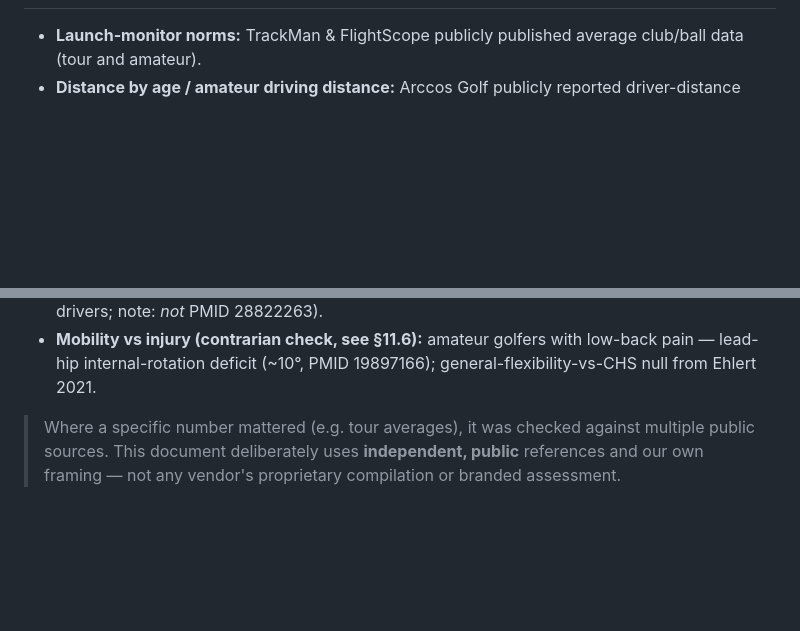
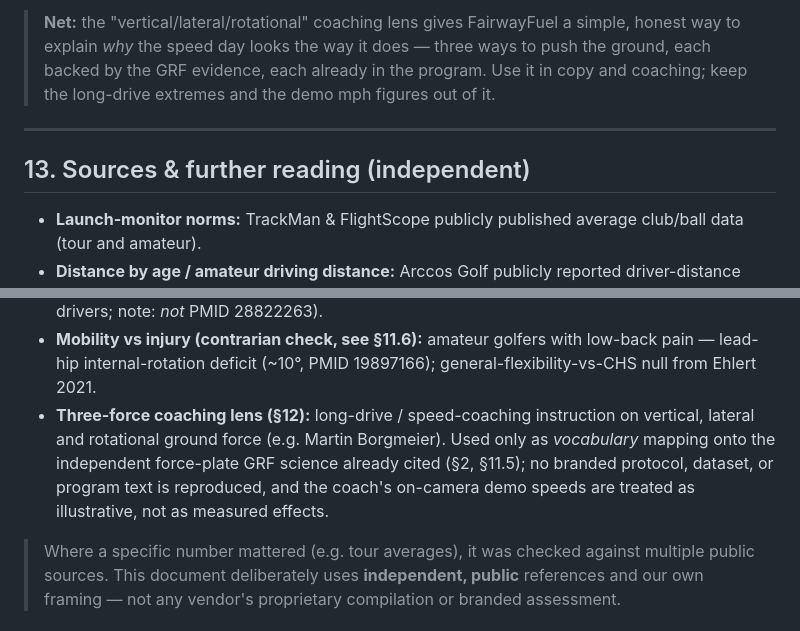
Before and after one commit to forgerperformanceco/golf-fitness, a Markdown page: CLUBHEAD-SPEED-REFERENCE.md, 2 parts joined by grey strips. Drawn GitHub-style; blank space fills up the shorter version.

```diff
--- a/CLUBHEAD-SPEED-REFERENCE.md
+++ b/CLUBHEAD-SPEED-REFERENCE.md
@@ -520,3 +591,11 @@ Two independent meta-analyses agree on the ranking of physical qualities vs club
+> **Net:** the "vertical/lateral/rotational" coaching lens gives FairwayFuel a simple, honest
+> way to explain *why* the speed day looks the way it does — three ways to push the ground,
+> each backed by the GRF evidence, each already in the program. Use it in copy and coaching;
+> keep the long-drive extremes and the demo mph figures out of it.
+
+---
+
+## 13. Sources & further reading (independent)
 
 - **Launch-monitor norms:** TrackMan & FlightScope publicly published average club/ball
   data (tour and amateur).
@@ -568,6 +647,11 @@ Two independent meta-analyses agree on the ranking of physical qualities vs club
   note: *not* PMID 28822263).
 - **Mobility vs injury (contrarian check, see §11.6):** amateur golfers with low-back pain — lead-hip
   internal-rotation deficit (~10°, PMID 19897166); general-flexibility-vs-CHS null from Ehlert 2021.
+- **Three-force coaching lens (§12):** long-drive / speed-coaching instruction on vertical, lateral
+  and rotational ground force (e.g. Martin Borgmeier). Used only as *vocabulary* mapping onto the
+  independent force-plate GRF science already cited (§2, §11.5); no branded protocol, dataset, or
+  program text is reproduced, and the coach's on-camera demo speeds are treated as illustrative, not
+  as measured effects.
 
 > Where a specific number mattered (e.g. tour averages), it was checked against multiple
 > public sources. This document deliberately uses **independent, public** references and
```
Also changed, not shown: other parts of CLUBHEAD-SPEED-REFERENCE.md (+72 -1 lines).
